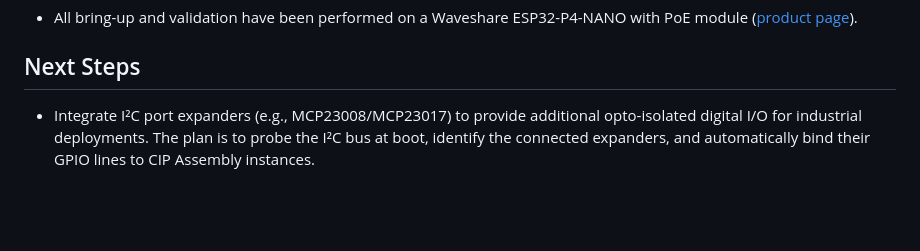
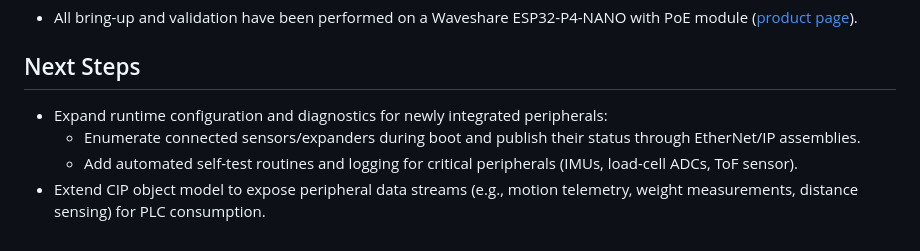
Before and after one commit to AGSweeney/ESP32p4-EIP, a Markdown page: README.md, the part around the change. GitHub-like rendering; blank space fills up the shorter version.

```diff
--- a/README.md
+++ b/README.md
@@ -100,4 +100,7 @@
 - All bring-up and validation have been performed on a Waveshare ESP32-P4-NANO with PoE module ([product page](https://www.waveshare.com/esp32-p4-nano.htm?sku=29028)).
 
 ## Next Steps
-- Integrate I²C port expanders (e.g., MCP23008/MCP23017) to provide additional opto-isolated digital I/O for industrial deployments. The plan is to probe the I²C bus at boot, identify the connected expanders, and automatically bind their GPIO lines to CIP Assembly instances.
+- Expand runtime configuration and diagnostics for newly integrated peripherals:
+  - Enumerate connected sensors/expanders during boot and publish their status through EtherNet/IP assemblies.
+  - Add automated self-test routines and logging for critical peripherals (IMUs, load-cell ADCs, ToF sensor).
+- Extend CIP object model to expose peripheral data streams (e.g., motion telemetry, weight measurements, distance sensing) for PLC consumption.
```
